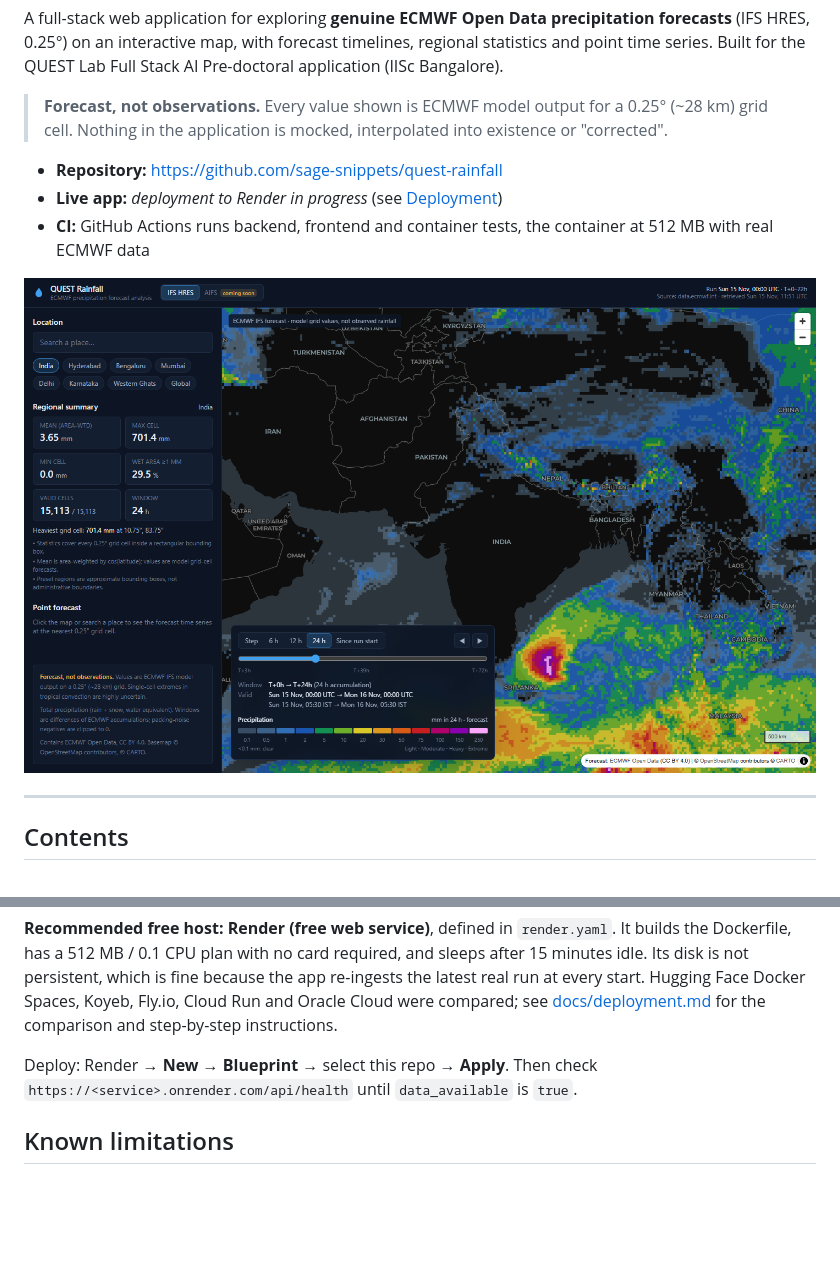
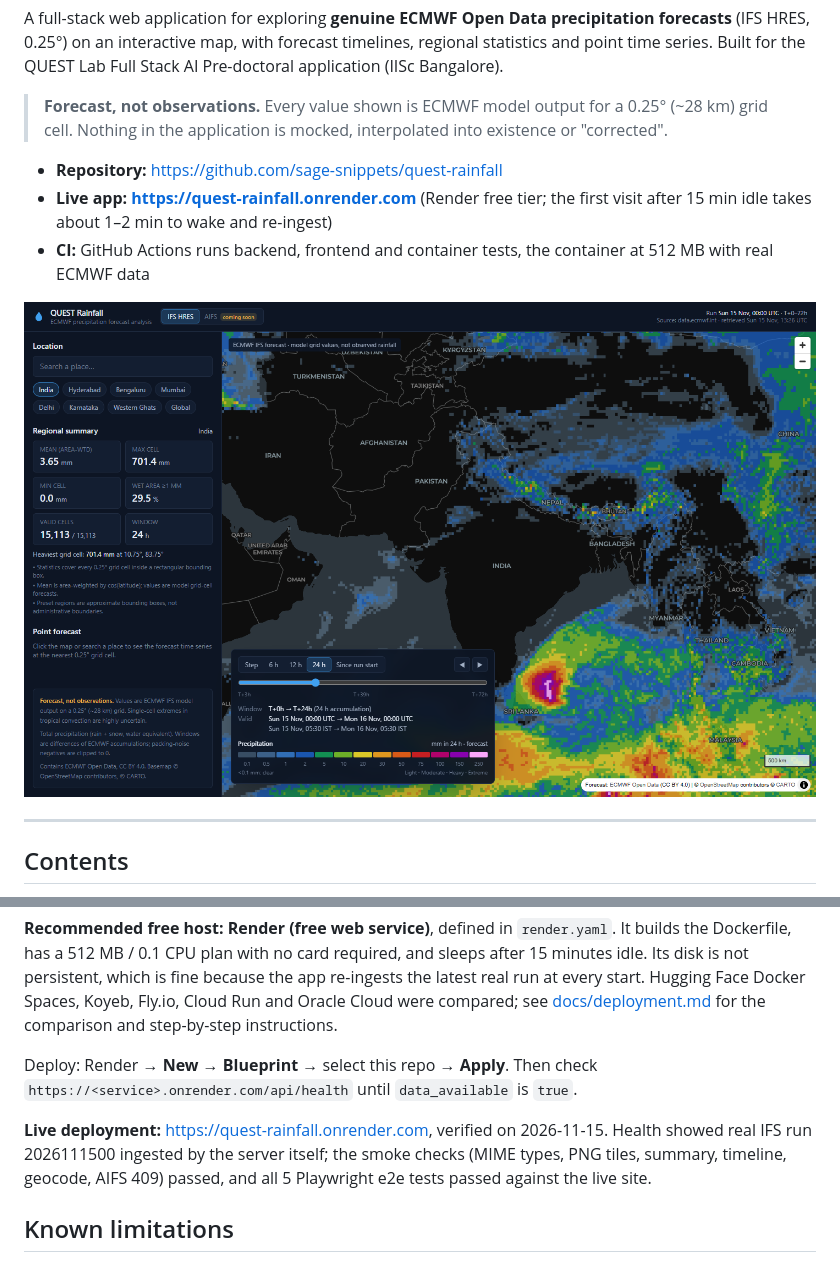
Before and after one commit to sage-snippets/quest-rainfall, a Markdown page: README.md, 2 parts joined by grey strips. Drawn GitHub-style; pictures changed too: docs/img/live-render-desktop-india.png (added); blank space fills up the shorter version.

Commit message:
docs: live Render URL and verification results in README
https://quest-rainfall.onrender.com verified 2026-11-15: health showed
real IFS run 2026111500 ingested by the server, smoke checks (MIME, PNG
tiles, summary, timeline, geocode, AIFS 409) passed, and the Playwright
e2e suite passed 5/5 against the live site. Adds the live screenshots.

Co-Authored-By: Claude Opus 5.5 <noreply@anthropic.com>

```diff
--- a/README.md
+++ b/README.md
@@ -8,10 +8,10 @@ point time series. Built for the QUEST Lab Full Stack AI Pre-doctoral applicatio
 > grid cell. Nothing in the application is mocked, interpolated into existence or "corrected".
 
 - **Repository:** https://github.com/sage-snippets/quest-rainfall
-- **Live app:** _deployment to Render in progress_ (see [Deployment](#deployment))
+- **Live app:** **https://quest-rainfall.onrender.com** (Render free tier; the first visit after 15 min idle takes about 1–2 min to wake and re-ingest)
 - **CI:** GitHub Actions runs backend, frontend and container tests, the container at 512 MB with real ECMWF data
 
-![India, 24 h accumulation from the IFS 2026-11-15 00z run](docs/img/m5-desktop-india.png)
+![Live deployment: India, 24 h accumulation from the IFS 2026-11-15 00z run](docs/img/live-render-desktop-india.png)
 
 ---
 
@@ -283,6 +283,10 @@ start. Hugging Face Docker Spaces, Koyeb, Fly.io, Cloud Run and Oracle Cloud wer
 Deploy: Render → **New → Blueprint** → select this repo → **Apply**. Then check
 `https://<service>.onrender.com/api/health` until `data_available` is `true`.
 
+**Live deployment:** https://quest-rainfall.onrender.com, verified on 2026-11-15. Health showed
+real IFS run 2026111500 ingested by the server itself; the smoke checks (MIME types, PNG tiles,
+summary, timeline, geocode, AIFS 409) passed, and all 5 Playwright e2e tests passed against the live site.
+
 ## Known limitations
 
 - **Model:** IFS only. AIFS is listed as *pending* and disabled until its GRIB metadata has been validated.
```
Also changed, not shown: docs/img/live-render-mobile.png (added).
